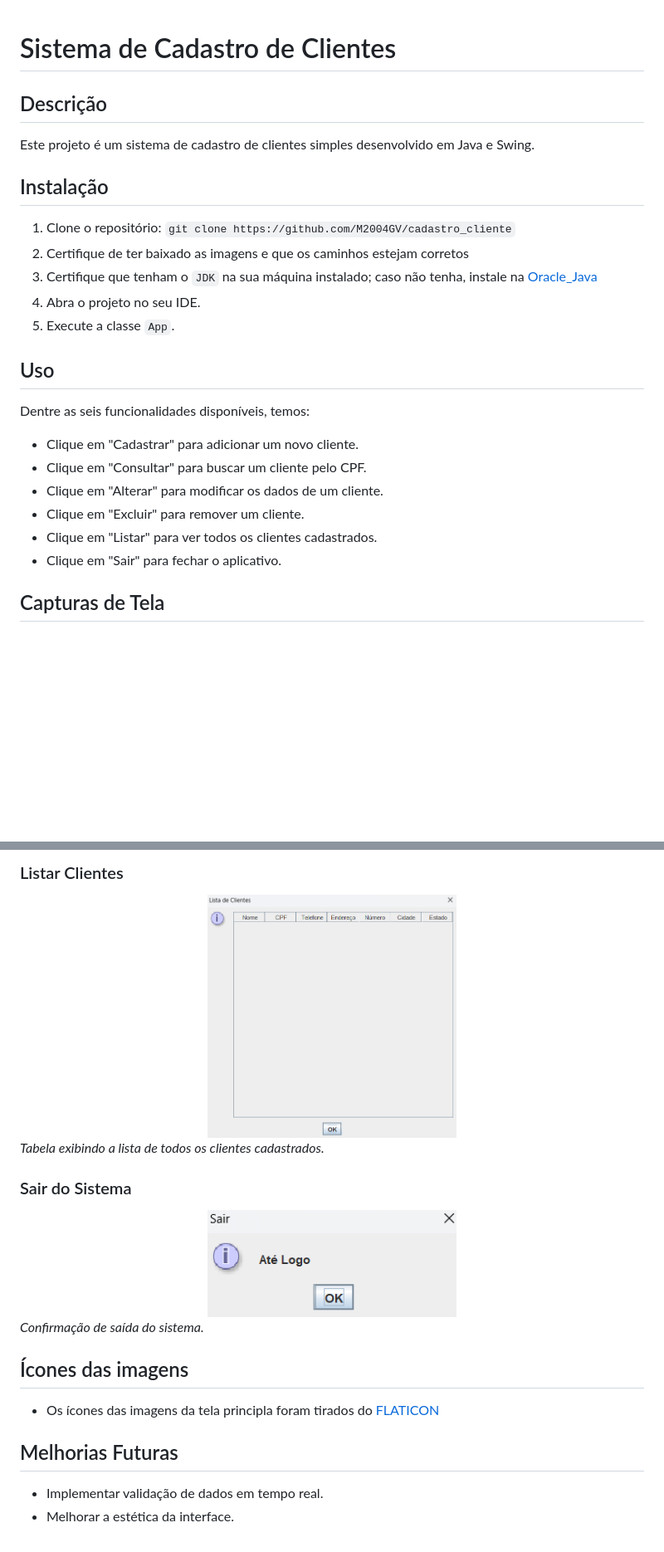
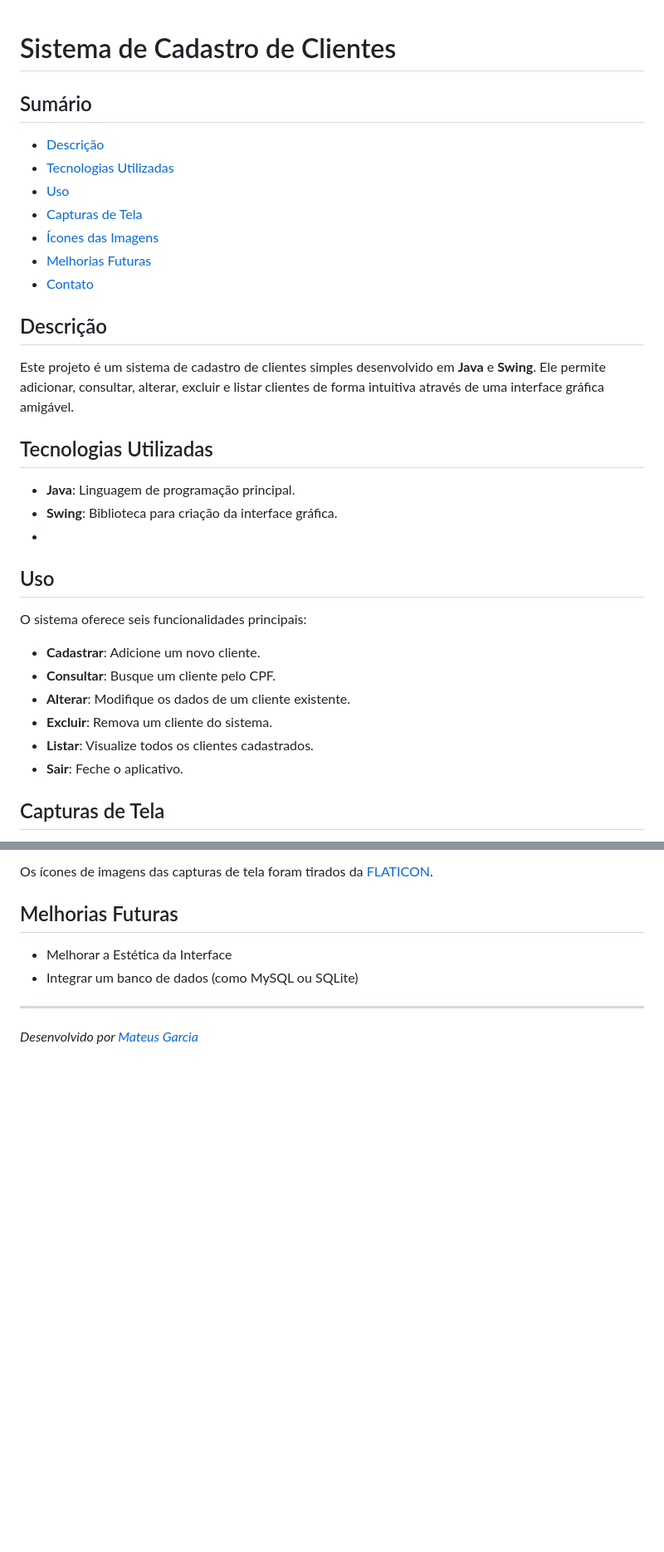
Before and after one commit to M2004GV/cadastro_cliente, a Markdown page: README.md, 2 parts joined by grey strips. Shown: that part at 83% size. Rendered like a GitHub page; blank space fills up the shorter version.

```diff
--- a/README.md
+++ b/README.md
@@ -1,23 +1,33 @@
 # Sistema de Cadastro de Clientes
 
+## Sumário
+- [Descrição](#descrição)
+- [Tecnologias Utilizadas](#tecnologias-utilizadas)
+- [Uso](#uso)
+- [Capturas de Tela](#capturas-de-tela)
+- [Ícones das Imagens](#ícones-das-imagens)
+- [Melhorias Futuras](#melhorias-futuras)
+- [Contato](#contato)
+
 ## Descrição
-Este projeto é um sistema de cadastro de clientes simples desenvolvido em Java e Swing.
 
-## Instalação
-1. Clone o repositório: `git clone https://github.com/M2004GV/cadastro_cliente`
-2. Certifique de ter baixado as imagens e que os caminhos estejam corretos
-3. Certifique que tenham o `JDK` na sua máquina instalado; caso não tenha, instale na [Oracle_Java](https://www.oracle.com/java/technologies/downloads/)
-5. Abra o projeto no seu IDE.
-6. Execute a classe `App`.
+Este projeto é um sistema de cadastro de clientes simples desenvolvido em **Java** e **Swing**. Ele permite adicionar, consultar, alterar, excluir e listar clientes de forma intuitiva através de uma interface gráfica amigável.
 
+## Tecnologias Utilizadas
+
+- **Java**: Linguagem de programação principal.
+- **Swing**: Biblioteca para criação da interface gráfica.
+-
 ## Uso
-Dentre as seis funcionalidades disponíveis, temos:
-- Clique em "Cadastrar" para adicionar um novo cliente.
-- Clique em "Consultar" para buscar um cliente pelo CPF.
-- Clique em "Alterar" para modificar os dados de um cliente.
-- Clique em "Excluir" para remover um cliente.
-- Clique em "Listar" para ver todos os clientes cadastrados.
-- Clique em "Sair" para fechar o aplicativo.
+
+O sistema oferece seis funcionalidades principais:
+
+- **Cadastrar**: Adicione um novo cliente.
+- **Consultar**: Busque um cliente pelo CPF.
+- **Alterar**: Modifique os dados de um cliente existente.
+- **Excluir**: Remova um cliente do sistema.
+- **Listar**: Visualize todos os clientes cadastrados.
+- **Sair**: Feche o aplicativo.
 
 ## Capturas de Tela
 
@@ -87,22 +85,9 @@ Dentre as seis funcionalidades disponíveis, temos:
-### Listar Clientes
-<div align="center">
-    <img src="screenshots/listarclientes.png" alt="Listar Clientes" width="300"/>
-</div>
-
-*Tabela exibindo a lista de todos os clientes cadastrados.*
-
-### Sair do Sistema
-<div align="center">
-    <img src="screenshots/sair.png" alt="Sair do Sistema" width="300"/>
-</div>
-
-*Confirmação de saída do sistema.*
-
-
-## Ícones das imagens
-- Os ícones das imagens da tela principla foram tirados do [FLATICON](https://www.flaticon.com/)
-
+Os ícones de imagens das capturas de tela foram tirados da [FLATICON](https://www.flaticon.com/).
 
 ## Melhorias Futuras
-- Implementar validação de dados em tempo real.
-- Melhorar a estética da interface.
+
+- Melhorar a Estética da Interface
+- Integrar um banco de dados (como MySQL ou SQLite)
+
+---
+*Desenvolvido por [Mateus Garcia](https://github.com/M2004GV)*
```
Also changed, not shown: other parts of README.md (+48 -60 lines).
